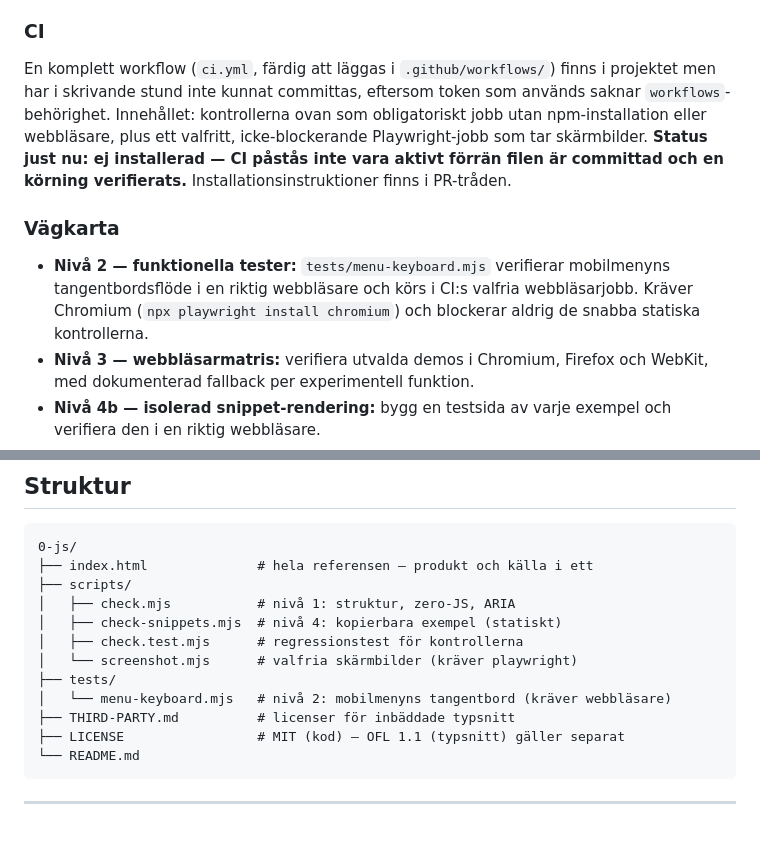
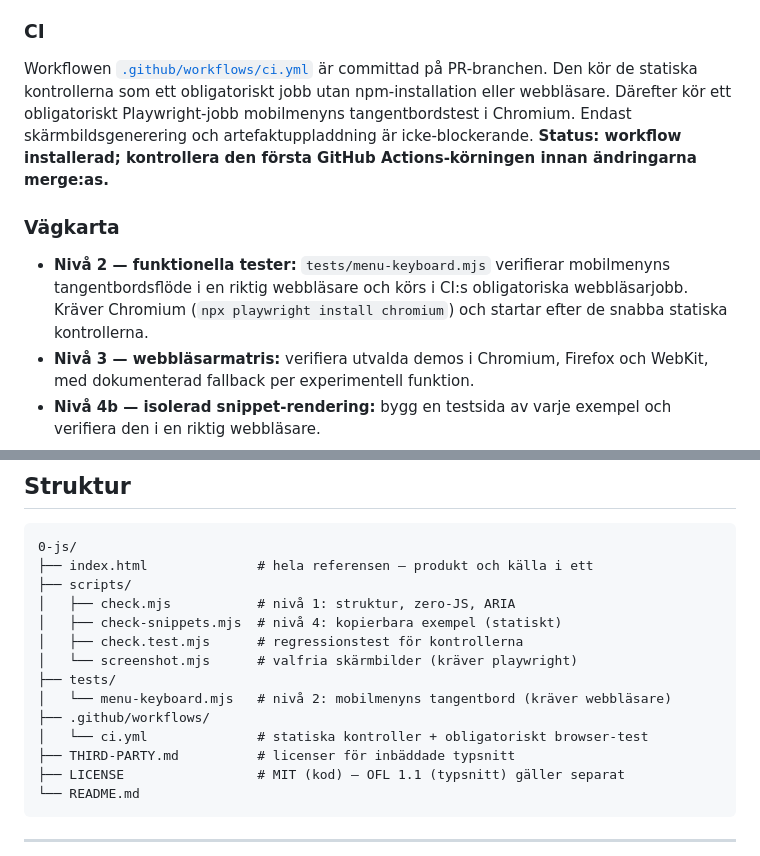
Before and after one commit to FullThrottle83/0-js, a Markdown page: README.md, 2 parts joined by grey strips. Rendered like a GitHub page; blank space fills up the shorter version.

Commit message:
docs: align CI documentation with installed workflow

```diff
--- a/README.md
+++ b/README.md
@@ -115,20 +115,19 @@ helt i minnet — ingen webbläsare, inga temporärfiler.
 
 ### CI
 
-En komplett workflow (`ci.yml`, färdig att läggas i `.github/workflows/`)
-finns i projektet men har i skrivande stund inte kunnat committas, eftersom
-token som används saknar `workflows`-behörighet. Innehållet: kontrollerna ovan
-som obligatoriskt jobb utan npm-installation eller webbläsare, plus ett
-valfritt, icke-blockerande Playwright-jobb som tar skärmbilder. **Status just
-nu: ej installerad — CI påstås inte vara aktivt förrän filen är committad och
-en körning verifierats.** Installationsinstruktioner finns i PR-tråden.
+Workflowen [`.github/workflows/ci.yml`](.github/workflows/ci.yml) är committad på
+PR-branchen. Den kör de statiska kontrollerna som ett obligatoriskt jobb utan
+npm-installation eller webbläsare. Därefter kör ett obligatoriskt Playwright-jobb
+mobilmenyns tangentbordstest i Chromium. Endast skärmbildsgenerering och
+artefaktuppladdning är icke-blockerande. **Status: workflow installerad;
+kontrollera den första GitHub Actions-körningen innan ändringarna merge:as.**
 
 ### Vägkarta
 
 - **Nivå 2 — funktionella tester:** `tests/menu-keyboard.mjs` verifierar
-  mobilmenyns tangentbordsflöde i en riktig webbläsare och körs i CI:s valfria
-  webbläsarjobb. Kräver Chromium (`npx playwright install chromium`) och
-  blockerar aldrig de snabba statiska kontrollerna.
+  mobilmenyns tangentbordsflöde i en riktig webbläsare och körs i CI:s
+  obligatoriska webbläsarjobb. Kräver Chromium (`npx playwright install chromium`)
+  och startar efter de snabba statiska kontrollerna.
 - **Nivå 3 — webbläsarmatris:** verifiera utvalda demos i Chromium, Firefox och
   WebKit, med dokumenterad fallback per experimentell funktion.
 - **Nivå 4b — isolerad snippet-rendering:** bygg en testsida av varje exempel
@@ -220,6 +219,8 @@ konkret behov finns. Licenser och upphov: [THIRD-PARTY.md](THIRD-PARTY.md).
 │   └── screenshot.mjs      # valfria skärmbilder (kräver playwright)
 ├── tests/
 │   └── menu-keyboard.mjs   # nivå 2: mobilmenyns tangentbord (kräver webbläsare)
+├── .github/workflows/
+│   └── ci.yml              # statiska kontroller + obligatoriskt browser-test
 ├── THIRD-PARTY.md          # licenser för inbäddade typsnitt
 ├── LICENSE                 # MIT (kod) — OFL 1.1 (typsnitt) gäller separat
 └── README.md
```
